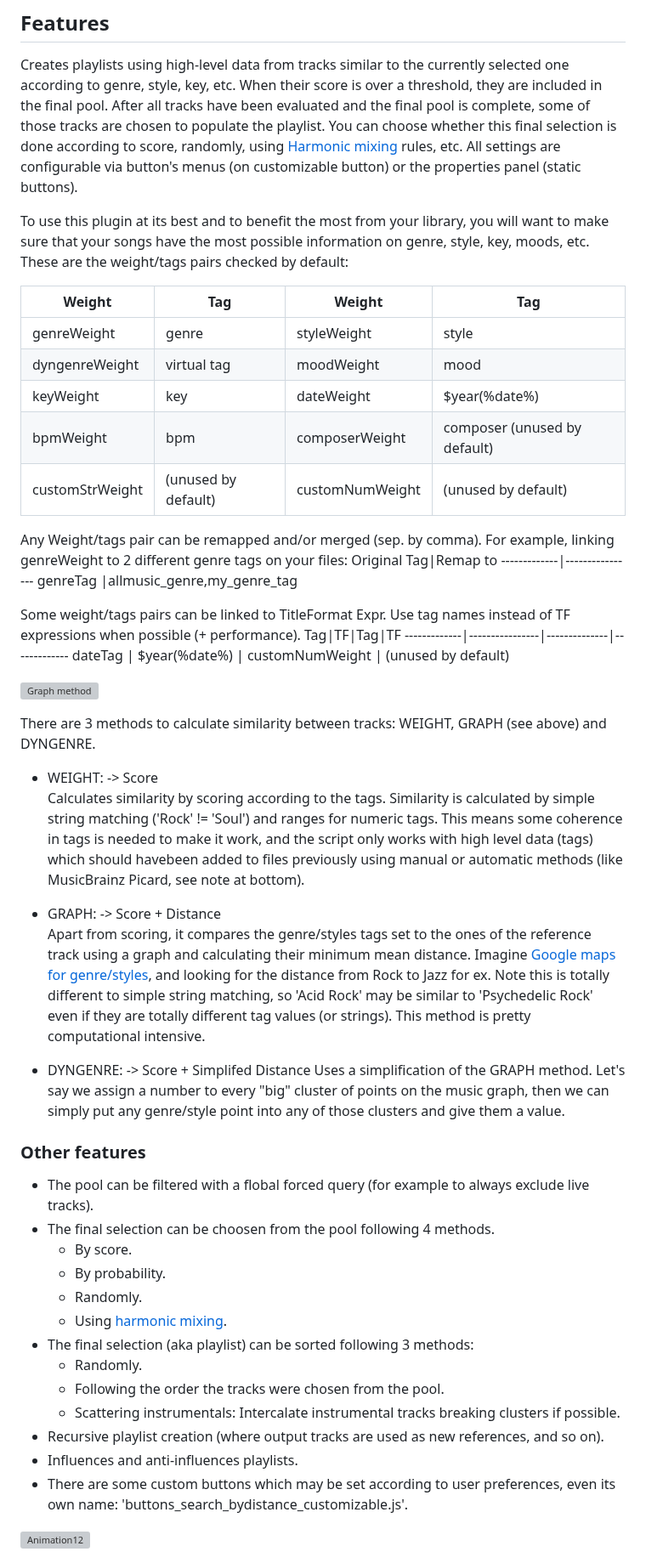
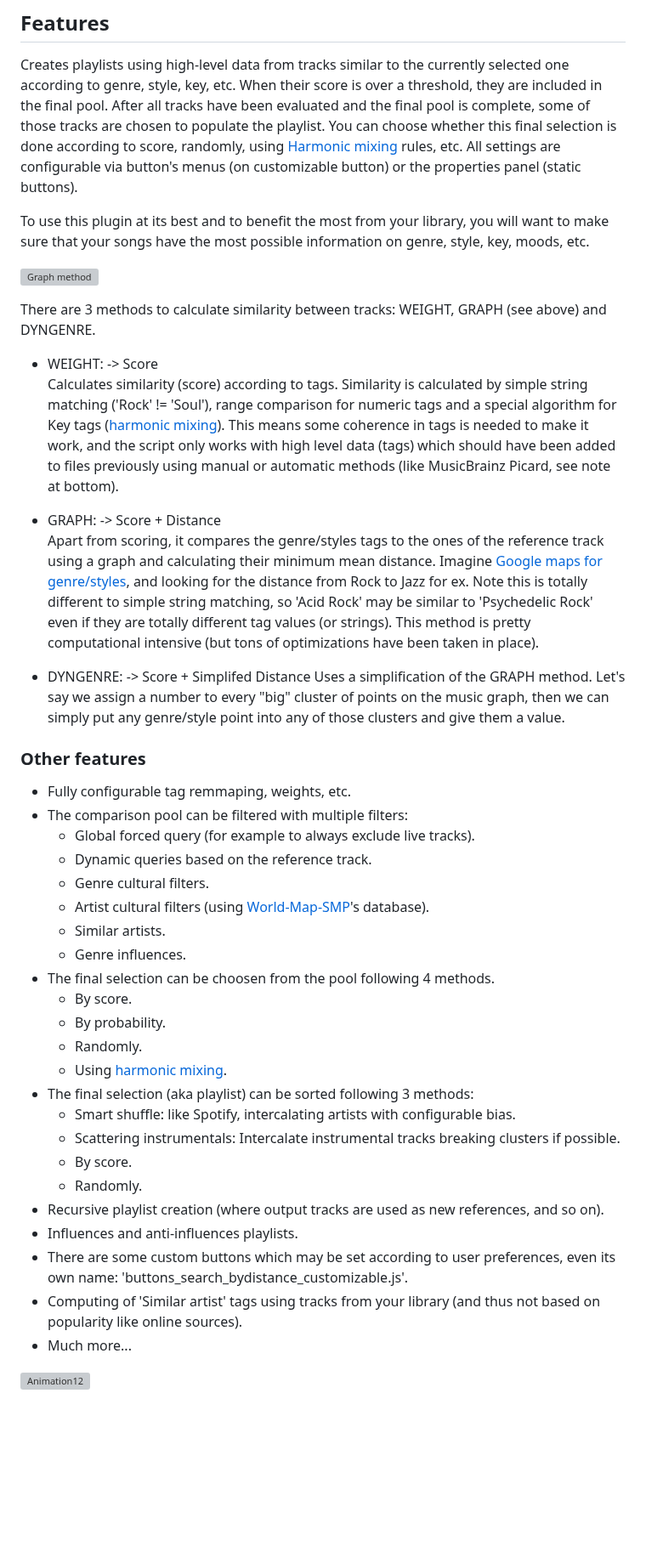
Before and after one commit to regorxxx/Search-by-Distance-SMP, a Markdown page: README.md, the part around the change. Shown at 85% size. GitHub-like rendering; blank space fills up the shorter version; grey boxes are pictures that could not be loaded.

```diff
--- a/README.md
+++ b/README.md
@@ -10,53 +10,44 @@ An implementation of [Music-Graph](https://github.com/regorxxx/Music-Graph) for
 ## Features
 Creates playlists using high-level data from tracks similar to the currently selected one according to genre, style, key, etc. When their score is over a threshold, they are included in the final pool. After all tracks have been evaluated and the final pool is complete, some of those tracks are chosen to populate the playlist. You can choose whether this final selection is done according to score, randomly, using [Harmonic mixing](https://en.wikipedia.org/wiki/Harmonic_mixing) rules, etc. All settings are configurable via button's menus (on customizable button) or the properties panel (static buttons).
 
-To use this plugin at its best and to benefit the most from your library, you will want to make sure that your songs have the most possible information on genre, style, key, moods, etc. These are the weight/tags pairs checked by default:
-
-Weight|Tag|Weight|Tag
--------------|----------------|--------------|-------------
-genreWeight | genre | styleWeight | style
-dyngenreWeight  | virtual tag	| moodWeight | mood
-keyWeight | key | dateWeight	 | $year(%date%)
-bpmWeight | bpm | composerWeight | composer (unused by default)
-customStrWeight | (unused by default) | customNumWeight | (unused by default)
-
-Any Weight/tags pair can be remapped and/or merged (sep. by comma).
-For example, linking genreWeight to 2 different genre tags on your files:
-Original Tag|Remap to
--------------|----------------
-genreTag |allmusic_genre,my_genre_tag
-
-Some weight/tags pairs can be linked to TitleFormat Expr. Use tag names instead of TF expressions when possible (+ performance).
-Tag|TF|Tag|TF
--------------|----------------|--------------|-------------
-dateTag | $year(%date%) | customNumWeight | (unused by default)
+To use this plugin at its best and to benefit the most from your library, you will want to make sure that your songs have the most possible information on genre, style, key, moods, etc.
 
 ![Graph method](/_images/search_by_distance_GRAPH_diagram.png)
 
 There are 3 methods to calculate similarity between tracks: WEIGHT, GRAPH (see above) and DYNGENRE.
 
 * WEIGHT: -> Score
-	Calculates similarity by scoring according to the tags. Similarity is calculated by simple string matching ('Rock' != 'Soul') and ranges for numeric tags. This means some coherence in tags is needed to make it work, and the script only works with high level data (tags) which should havebeen added to files previously using manual or automatic methods (like MusicBrainz Picard, see note at bottom).
+	Calculates similarity (score) according to tags. Similarity is calculated by simple string matching ('Rock' != 'Soul'), range comparison for numeric tags and a special algorithm for Key tags ([harmonic mixing](https://github.com/regorxxx/Camelot-Wheel-Notation)). This means some coherence in tags is needed to make it work, and the script only works with high level data (tags) which should have been added to files previously using manual or automatic methods (like MusicBrainz Picard, see note at bottom).
 
 * GRAPH: -> Score + Distance
-	Apart from scoring, it compares the genre/styles tags set to the ones of the reference track using a graph and calculating their minimum mean distance. Imagine [Google maps for genre/styles](https://regorxxx.github.io/Music-Graph/Draw%20Graph.html), and looking for the distance from Rock to Jazz for ex. Note this is totally different to simple string matching, so 'Acid Rock' may be similar to 'Psychedelic Rock' even if they are totally different tag values (or strings). This method is pretty computational intensive.
+	Apart from scoring, it compares the genre/styles tags to the ones of the reference track using a graph and calculating their minimum mean distance. Imagine [Google maps for genre/styles](https://regorxxx.github.io/Music-Graph/Draw%20Graph.html), and looking for the distance from Rock to Jazz for ex. Note this is totally different to simple string matching, so 'Acid Rock' may be similar to 'Psychedelic Rock' even if they are totally different tag values (or strings). This method is pretty computational intensive (but tons of optimizations have been taken in place).
 * DYNGENRE: -> Score + Simplifed Distance
 	Uses a simplification of the GRAPH method. Let's say we assign a number to every "big" cluster of points on the music graph, then we can simply	put any genre/style point into any of those clusters and give them a value.
 
 ### Other features
-* The pool can be filtered with a flobal forced query (for example to always exclude live tracks).
+* Fully configurable tag remmaping, weights, etc.
+* The comparison pool can be filtered with multiple filters:
+  * Global forced query (for example to always exclude live tracks).
+  * Dynamic queries based on the reference track.
+  * Genre cultural filters.
+  * Artist cultural filters (using [World-Map-SMP](https://github.com/regorxxx/World-Map-SMP)'s database).
+  * Similar artists.
+  * Genre influences.
 * The final selection can be choosen from the pool following 4 methods.
   * By score.
   * By probability.
   * Randomly.
   * Using [harmonic mixing](https://github.com/regorxxx/Camelot-Wheel-Notation).
 * The final selection (aka playlist) can be sorted following 3 methods:
+  *  Smart shuffle: like Spotify, intercalating artists with configurable bias.
+  *  Scattering instrumentals: Intercalate instrumental tracks breaking clusters if possible.
+  *  By score.
   *  Randomly.
-  *  Following the order the tracks were chosen from the pool.
-  *  Scattering instrumentals: Intercalate instrumental tracks breaking clusters if possible.
 * Recursive playlist creation (where output tracks are used as new references, and so on).
 * Influences and anti-influences playlists.
 * There are some custom buttons which may be set according to user preferences, even its own name:  'buttons_search_bydistance_customizable.js'.
+* Computing of 'Similar artist' tags using tracks from your library (and thus not based on popularity like online sources).
+* Much more...
 
 ![Animation12](https://user-images.githubusercontent.com/83307074/116776801-073aba80-aa5a-11eb-8f3f-82e02ccf265e.gif)
 
```
